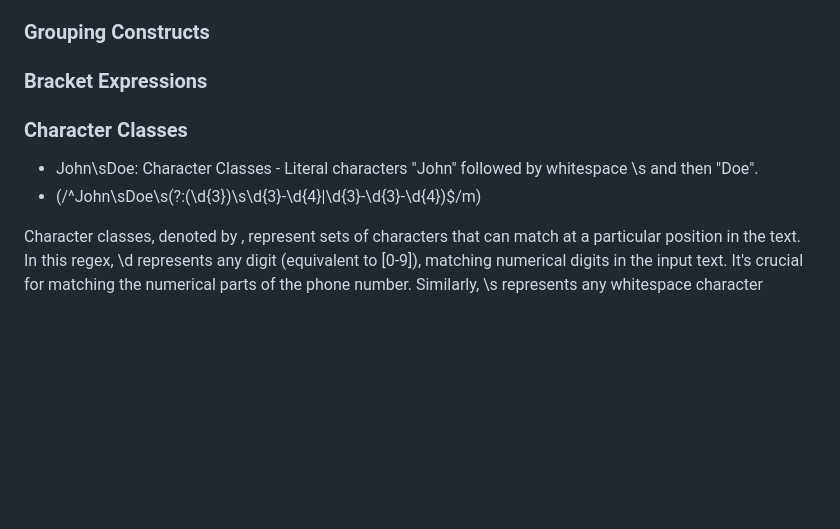
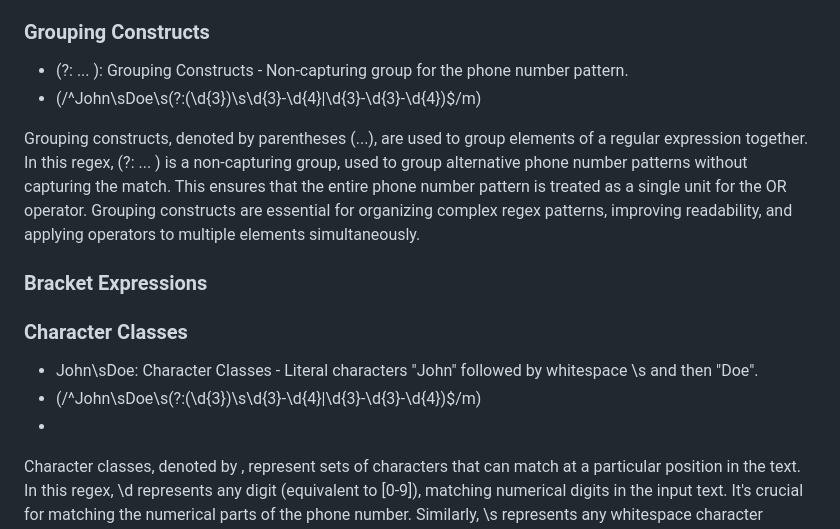
Before and after one commit to Michael-Chiem/EyeOfTheTiger, a Markdown page: Develop/gist-template.md, the part around one of its changes. Drawn GitHub-style; blank space fills up the shorter version.

Commit message:
Adding Grouping Constructs Components

```diff
--- a/Develop/gist-template.md
+++ b/Develop/gist-template.md
@@ -36,13 +36,17 @@ Anchors in regular expressions are used to specify positions in the input string
 Quantifiers specify the number of occurrences of the preceding element in the regex pattern. In this expression, quantifiers are used to specify the exact number of digits expected in the phone number: \d{3} for three digits and \d{4} for four digits. These quantifiers ensure that the area code and phone number parts have the correct length. Quantifiers help make regular expressions more flexible and concise by allowing repetition of patterns without needing to specify each character individually.
 
 ### Grouping Constructs
+- (?: ... ): Grouping Constructs - Non-capturing group for the phone number pattern.
+- (/^John\sDoe\s(?:\(\d{3}\)\s\d{3}-\d{4}|\d{3}-\d{3}-\d{4})$/m)
+
+ Grouping constructs, denoted by parentheses (...), are used to group elements of a regular expression together. In this regex, (?: ... ) is a non-capturing group, used to group alternative phone number patterns without capturing the match. This ensures that the entire phone number pattern is treated as a single unit for the OR operator. Grouping constructs are essential for organizing complex regex patterns, improving readability, and applying operators to multiple elements simultaneously.
 
 ### Bracket Expressions
 
 ### Character Classes
 - John\sDoe: Character Classes - Literal characters "John" followed by whitespace \s and then "Doe".
 - (/^John\sDoe\s(?:\(\d{3}\)\s\d{3}-\d{4}|\d{3}-\d{3}-\d{4})$/m)
-
+-
 Character classes, denoted by \, represent sets of characters that can match at a particular position in the text. In this regex, \d represents any digit (equivalent to [0-9]), matching numerical digits in the input text. It's crucial for matching the numerical parts of the phone number. Similarly, \s represents any whitespace character (space, tab, newline), enabling matching of spaces between the name components "John" and "Doe". By using character classes, the regex becomes more versatile, allowing for precise matching of specific types of characters at designated positions within the text.
 
 ### The OR Operator
```
Also changed, not shown: other parts of Develop/gist-template.md (+1 -0 lines).
